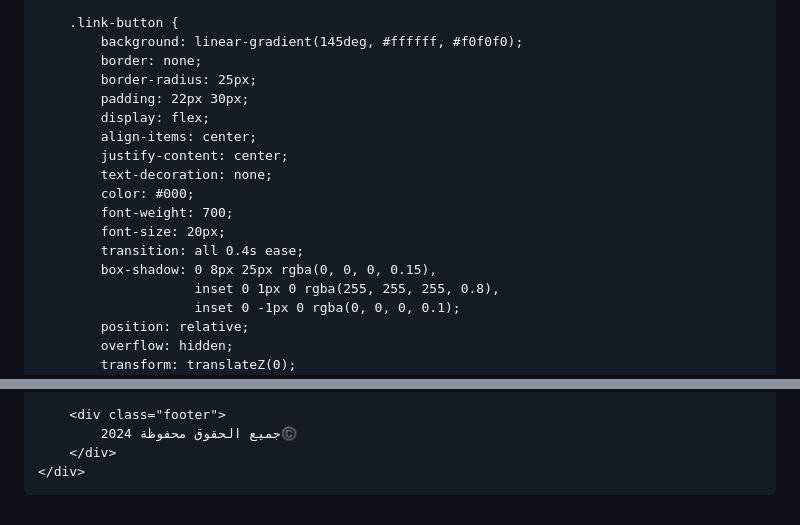
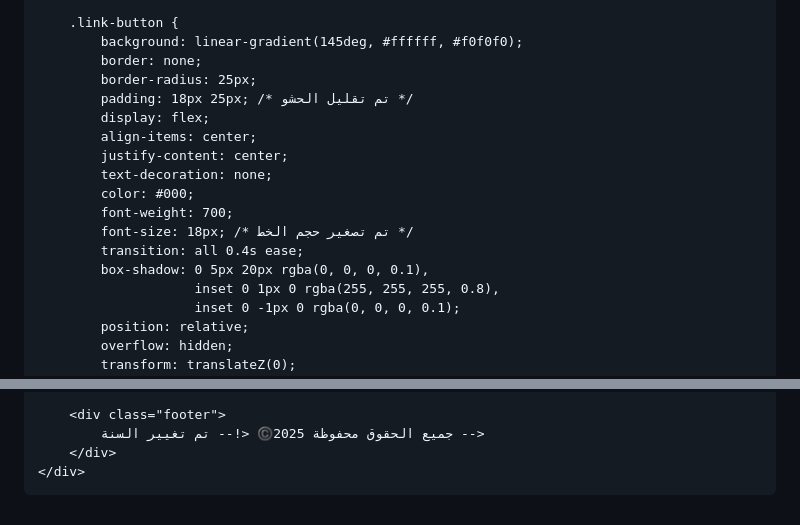
Before and after one commit to dhtbcbc/-, a Markdown page: README.md, 2 parts joined by grey strips. Drawn GitHub-style.

```diff
--- a/README.md
+++ b/README.md
@@ -102,16 +102,16 @@
             background: linear-gradient(145deg, #ffffff, #f0f0f0);
             border: none;
             border-radius: 25px;
-            padding: 22px 30px;
+            padding: 18px 25px; /* تم تقليل الحشو */
             display: flex;
             align-items: center;
             justify-content: center;
             text-decoration: none;
             color: #000;
             font-weight: 700;
-            font-size: 20px;
+            font-size: 18px; /* تم تصغير حجم الخط */
             transition: all 0.4s ease;
-            box-shadow: 0 8px 25px rgba(0, 0, 0, 0.15),
+            box-shadow: 0 5px 20px rgba(0, 0, 0, 0.1),
                         inset 0 1px 0 rgba(255, 255, 255, 0.8),
                         inset 0 -1px 0 rgba(0, 0, 0, 0.1);
             position: relative;
@@ -296,7 +293,7 @@
         </div>
 
         <div class="footer">
-            جميع الحقوق محفوظة 2024©️
+            جميع الحقوق محفوظة 2025©️ <!-- تم تغيير السنة -->
         </div>
     </div>
 </body>
```
Also changed, not shown: other parts of README.md (+19 -22 lines).
